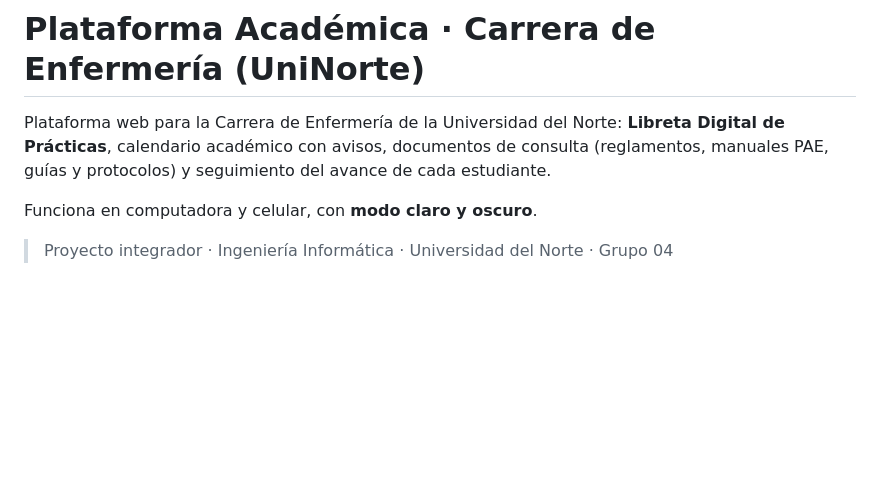
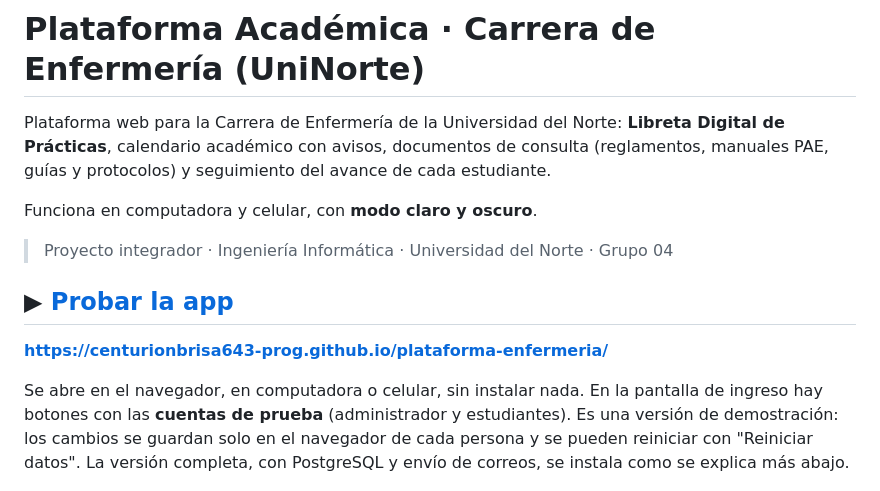
Before and after one commit to centurionbrisa643-prog/plataforma-enfermeria, a Markdown page: README.md, the part around the change. Rendered like a GitHub page; blank space fills up the shorter version.

Commit message:
Demo funcional en GitHub Pages y README con link para probar la app

```diff
--- a/README.md
+++ b/README.md
@@ -5,6 +5,12 @@ Plataforma web para la Carrera de Enfermería de la Universidad del Norte: **Lib
 Funciona en computadora y celular, con **modo claro y oscuro**.
 
 > Proyecto integrador · Ingeniería Informática · Universidad del Norte · Grupo 04
+
+## ▶ [Probar la app](https://centurionbrisa643-prog.github.io/plataforma-enfermeria/)
+
+**https://centurionbrisa643-prog.github.io/plataforma-enfermeria/**
+
+Se abre en el navegador, en computadora o celular, sin instalar nada. En la pantalla de ingreso hay botones con las **cuentas de prueba** (administrador y estudiantes). Es una versión de demostración: los cambios se guardan solo en el navegador de cada persona y se pueden reiniciar con "Reiniciar datos". La versión completa, con PostgreSQL y envío de correos, se instala como se explica más abajo.
 
 ![Panel de Coordinación](docs/capturas/escritorio-admin.png)
 
```
Also changed, not shown: docs/assets/logo-enfermeria.png (added), 6 other files.
